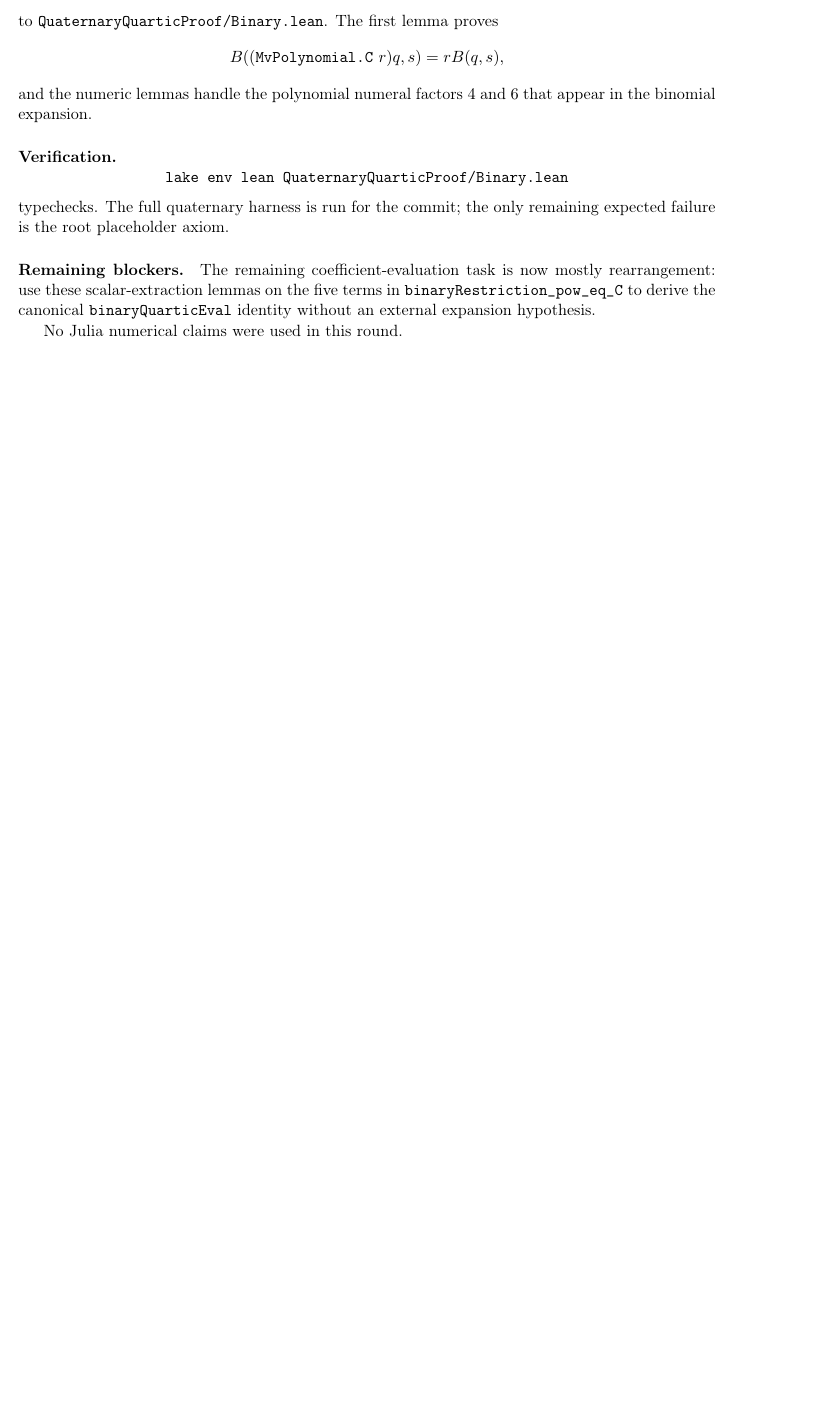
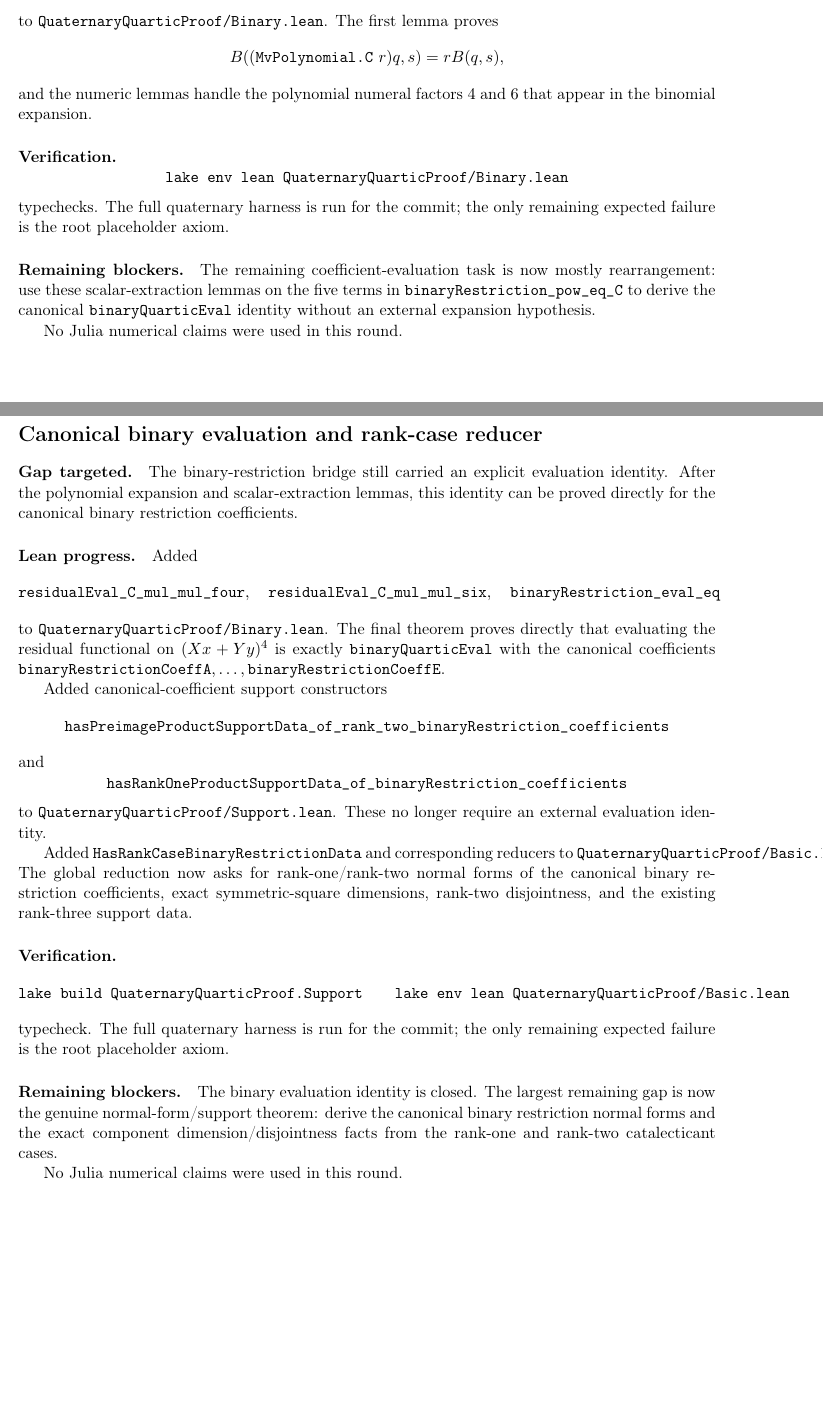
Before and after one commit to yuanchenyang/nonconvex_sos_landscape, a LaTeX document (writeup/quaternary_quartic/exploration_log.tex): part of page 65 of 65 before the commit and two parts of pages 65 and 66 of 66 after it, the two joined at a grey line, cut so that both start at the same text, the shorter picture padded with empty space. Compiled offline with pdfLaTeX.

Commit message:
Close canonical binary evaluation bridge

```diff
--- a/writeup/quaternary_quartic/exploration_log.tex
+++ b/writeup/quaternary_quartic/exploration_log.tex
@@ -4201,4 +4201,58 @@ hypothesis.
 
 No Julia numerical claims were used in this round.
 
+\section*{Canonical binary evaluation and rank-case reducer}
+
+\paragraph{Gap targeted.}
+The binary-restriction bridge still carried an explicit evaluation identity.
+After the polynomial expansion and scalar-extraction lemmas, this identity can
+be proved directly for the canonical binary restriction coefficients.
+
+\paragraph{Lean progress.}
+Added
+\[
+\texttt{residualEval\_C\_mul\_mul\_four},\quad
+\texttt{residualEval\_C\_mul\_mul\_six},
+\quad
+\texttt{binaryRestriction\_eval\_eq}
+\]
+to \texttt{QuaternaryQuarticProof/Binary.lean}.  The final theorem proves
+directly that evaluating the residual functional on \((Xx+Yy)^4\) is exactly
+\(\texttt{binaryQuarticEval}\) with the canonical coefficients
+\(\texttt{binaryRestrictionCoeffA},\ldots,\texttt{binaryRestrictionCoeffE}\).
+
+Added canonical-coefficient support constructors
+\[
+\texttt{hasPreimageProductSupportData\_of\_rank\_two\_binaryRestriction\_coefficients}
+\]
+and
+\[
+\texttt{hasRankOneProductSupportData\_of\_binaryRestriction\_coefficients}
+\]
+to \texttt{QuaternaryQuarticProof/Support.lean}.  These no longer require an
+external evaluation identity.
+
+Added \(\texttt{HasRankCaseBinaryRestrictionData}\) and corresponding reducers
+to \texttt{QuaternaryQuarticProof/Basic.lean}.  The global reduction now asks
+for rank-one/rank-two normal forms of the canonical binary restriction
+coefficients, exact symmetric-square dimensions, rank-two disjointness, and
+the existing rank-three support data.
+
+\paragraph{Verification.}
+\[
+\texttt{lake build QuaternaryQuarticProof.Support}
+\qquad
+\texttt{lake env lean QuaternaryQuarticProof/Basic.lean}
+\]
+typecheck.  The full quaternary harness is run for the commit; the only
+remaining expected failure is the root placeholder axiom.
+
+\paragraph{Remaining blockers.}
+The binary evaluation identity is closed.  The largest remaining gap is now
+the genuine normal-form/support theorem: derive the canonical binary
+restriction normal forms and the exact component dimension/disjointness facts
+from the rank-one and rank-two catalecticant cases.
+
+No Julia numerical claims were used in this round.
+
 \end{document}
```
Also changed, not shown: 3 other files.
